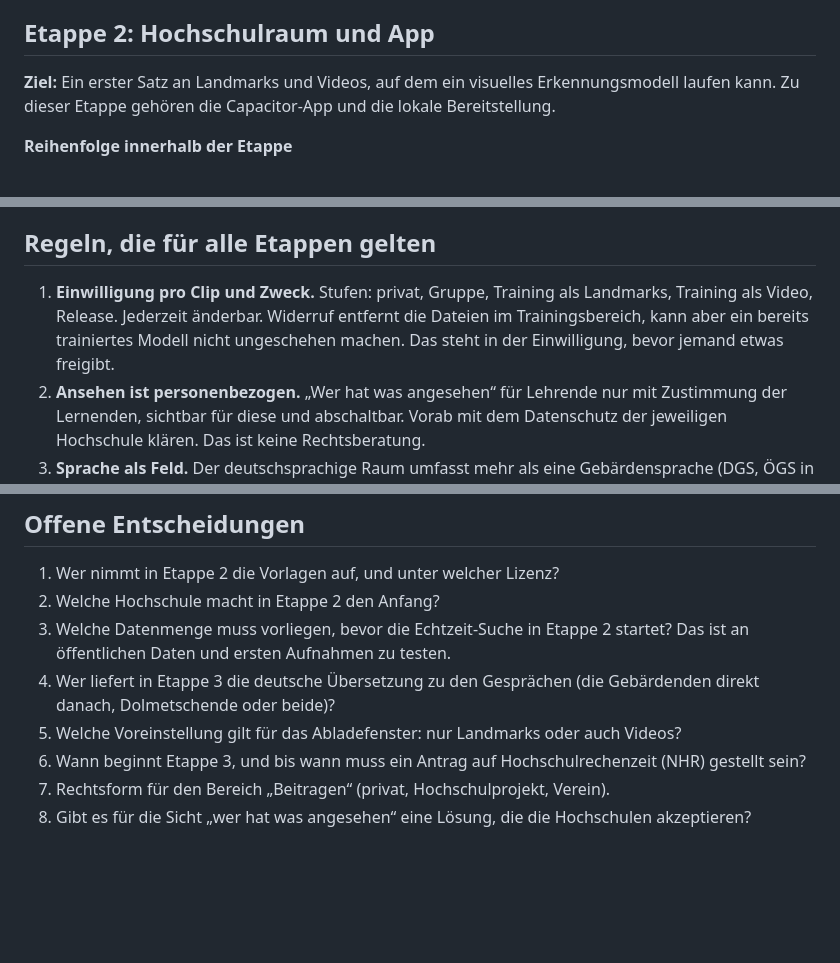
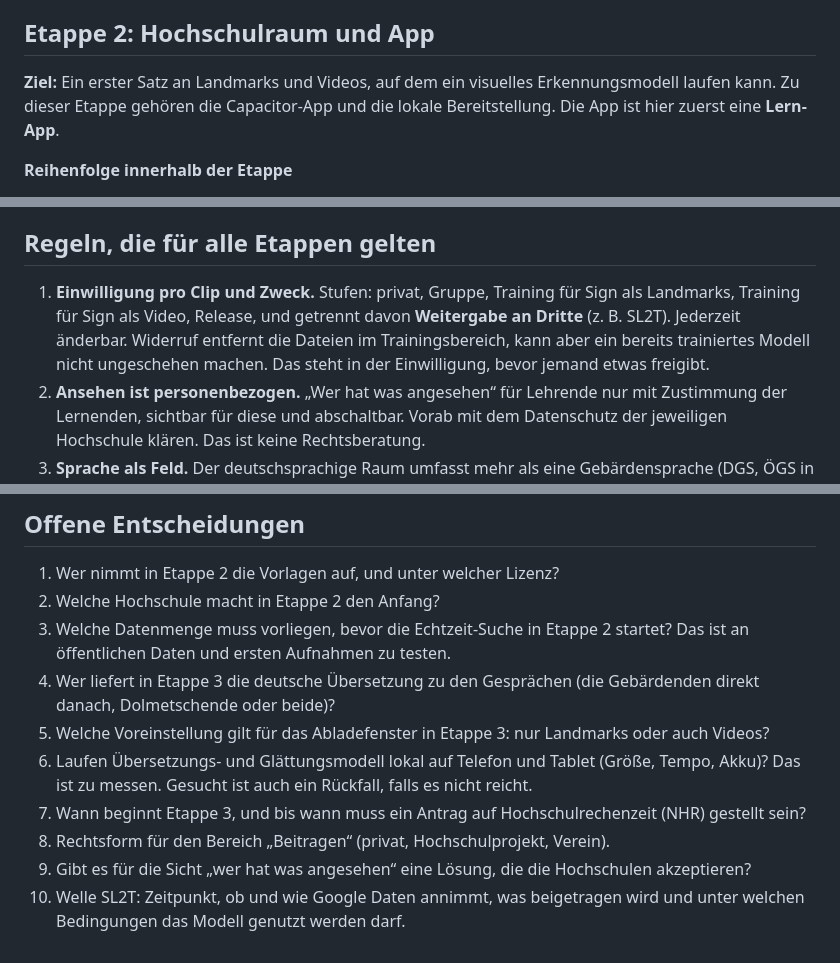
Before and after one commit to signclip/signclip, a Markdown page: docs/ETAPPEN.md, 3 parts joined by grey strips. GitHub-like rendering; blank space fills up the shorter version.

```diff
--- a/docs/ETAPPEN.md
+++ b/docs/ETAPPEN.md
@@ -36,7 +39,7 @@ Parallel läuft die Spur **Partner und Anbieter** (ab Etappe 3 mit Entscheidung)
 
 ## Etappe 2: Hochschulraum und App
 
-**Ziel:** Ein erster Satz an Landmarks und Videos, auf dem ein visuelles Erkennungsmodell laufen kann. Zu dieser Etappe gehören die Capacitor-App und die lokale Bereitstellung.
+**Ziel:** Ein erster Satz an Landmarks und Videos, auf dem ein visuelles Erkennungsmodell laufen kann. Zu dieser Etappe gehören die Capacitor-App und die lokale Bereitstellung. Die App ist hier zuerst eine **Lern-App**.
 
 **Reihenfolge innerhalb der Etappe**
 
@@ -88,7 +101,7 @@ Design und Bedienung für andere multimodale Anwendungen, ohne die erste Anwendu
 
 ## Regeln, die für alle Etappen gelten
 
-1. **Einwilligung pro Clip und Zweck.** Stufen: privat, Gruppe, Training als Landmarks, Training als Video, Release. Jederzeit änderbar. Widerruf entfernt die Dateien im Trainingsbereich, kann aber ein bereits trainiertes Modell nicht ungeschehen machen. Das steht in der Einwilligung, bevor jemand etwas freigibt.
+1. **Einwilligung pro Clip und Zweck.** Stufen: privat, Gruppe, Training für Sign als Landmarks, Training für Sign als Video, Release, und getrennt davon **Weitergabe an Dritte** (z. B. SL2T). Jederzeit änderbar. Widerruf entfernt die Dateien im Trainingsbereich, kann aber ein bereits trainiertes Modell nicht ungeschehen machen. Das steht in der Einwilligung, bevor jemand etwas freigibt.
 2. **Ansehen ist personenbezogen.** „Wer hat was angesehen“ für Lehrende nur mit Zustimmung der Lernenden, sichtbar für diese und abschaltbar. Vorab mit dem Datenschutz der jeweiligen Hochschule klären. Das ist keine Rechtsberatung.
 3. **Sprache als Feld.** Der deutschsprachige Raum umfasst mehr als eine Gebärdensprache (DGS, ÖGS in Österreich, DSGS in der Deutschschweiz). Jeder Eintrag trägt die Sprache, sonst vermischen sich die Trainingsdaten.
 4. **Referenz als Feld.** Art (abhängig oder unabhängig) und bei abhängig die ID der Vorlage.
@@ -102,7 +115,9 @@ Design und Bedienung für andere multimodale Anwendungen, ohne die erste Anwendu
 2. Welche Hochschule macht in Etappe 2 den Anfang?
 3. Welche Datenmenge muss vorliegen, bevor die Echtzeit-Suche in Etappe 2 startet? Das ist an öffentlichen Daten und ersten Aufnahmen zu testen.
 4. Wer liefert in Etappe 3 die deutsche Übersetzung zu den Gesprächen (die Gebärdenden direkt danach, Dolmetschende oder beide)?
-5. Welche Voreinstellung gilt für das Abladefenster: nur Landmarks oder auch Videos?
-6. Wann beginnt Etappe 3, und bis wann muss ein Antrag auf Hochschulrechenzeit (NHR) gestellt sein?
-7. Rechtsform für den Bereich „Beitragen“ (privat, Hochschulprojekt, Verein).
-8. Gibt es für die Sicht „wer hat was angesehen“ eine Lösung, die die Hochschulen akzeptieren?
+5. Welche Voreinstellung gilt für das Abladefenster in Etappe 3: nur Landmarks oder auch Videos?
+6. Laufen Übersetzungs- und Glättungsmodell lokal auf Telefon und Tablet (Größe, Tempo, Akku)? Das ist zu messen. Gesucht ist auch ein Rückfall, falls es nicht reicht.
+7. Wann beginnt Etappe 3, und bis wann muss ein Antrag auf Hochschulrechenzeit (NHR) gestellt sein?
+8. Rechtsform für den Bereich „Beitragen“ (privat, Hochschulprojekt, Verein).
+9. Gibt es für die Sicht „wer hat was angesehen“ eine Lösung, die die Hochschulen akzeptieren?
+10. Welle SL2T: Zeitpunkt, ob und wie Google Daten annimmt, was beigetragen wird und unter welchen Bedingungen das Modell genutzt werden darf.
```
Also changed, not shown: other parts of docs/ETAPPEN.md (+30 -17 lines).
